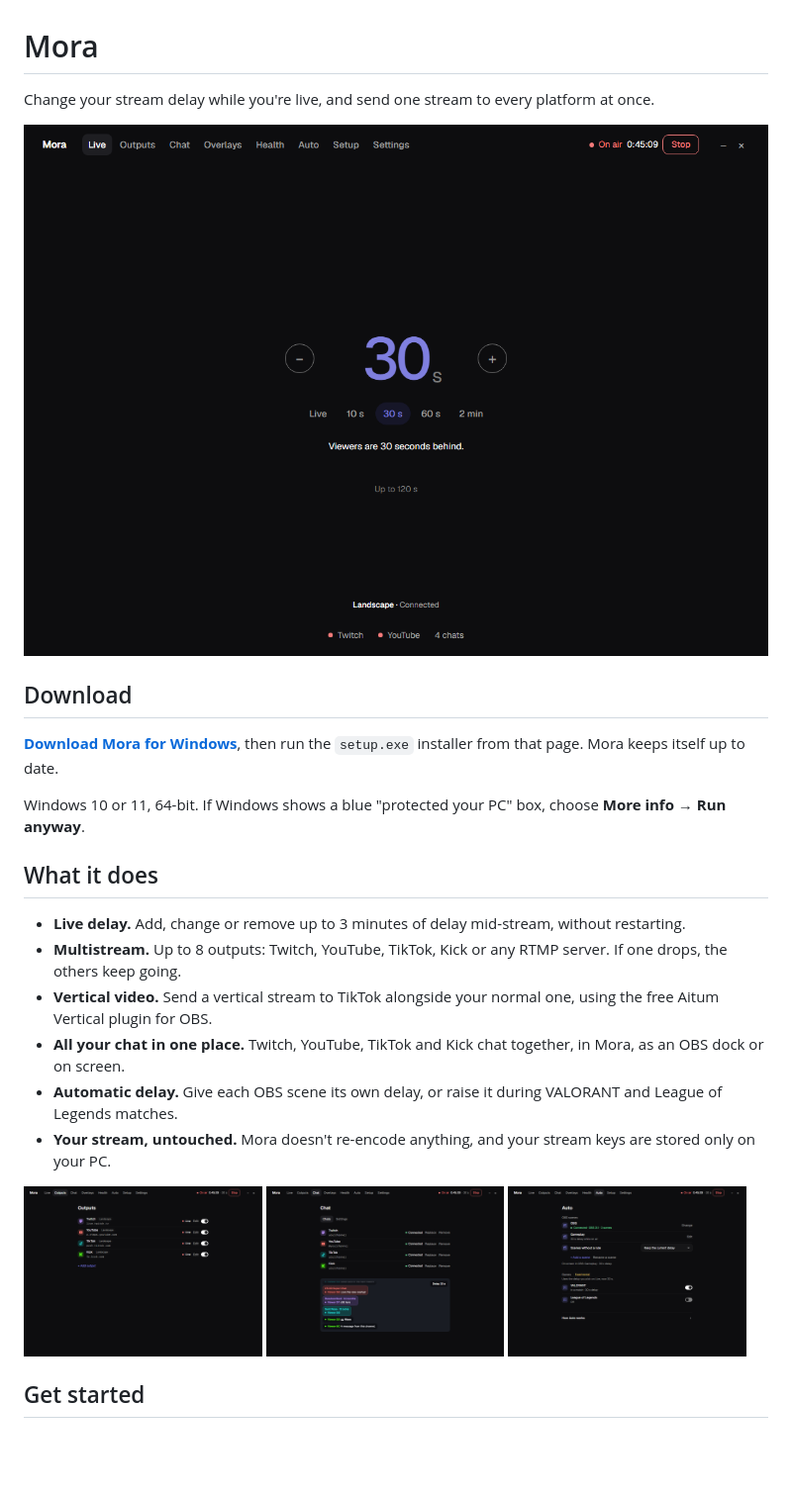
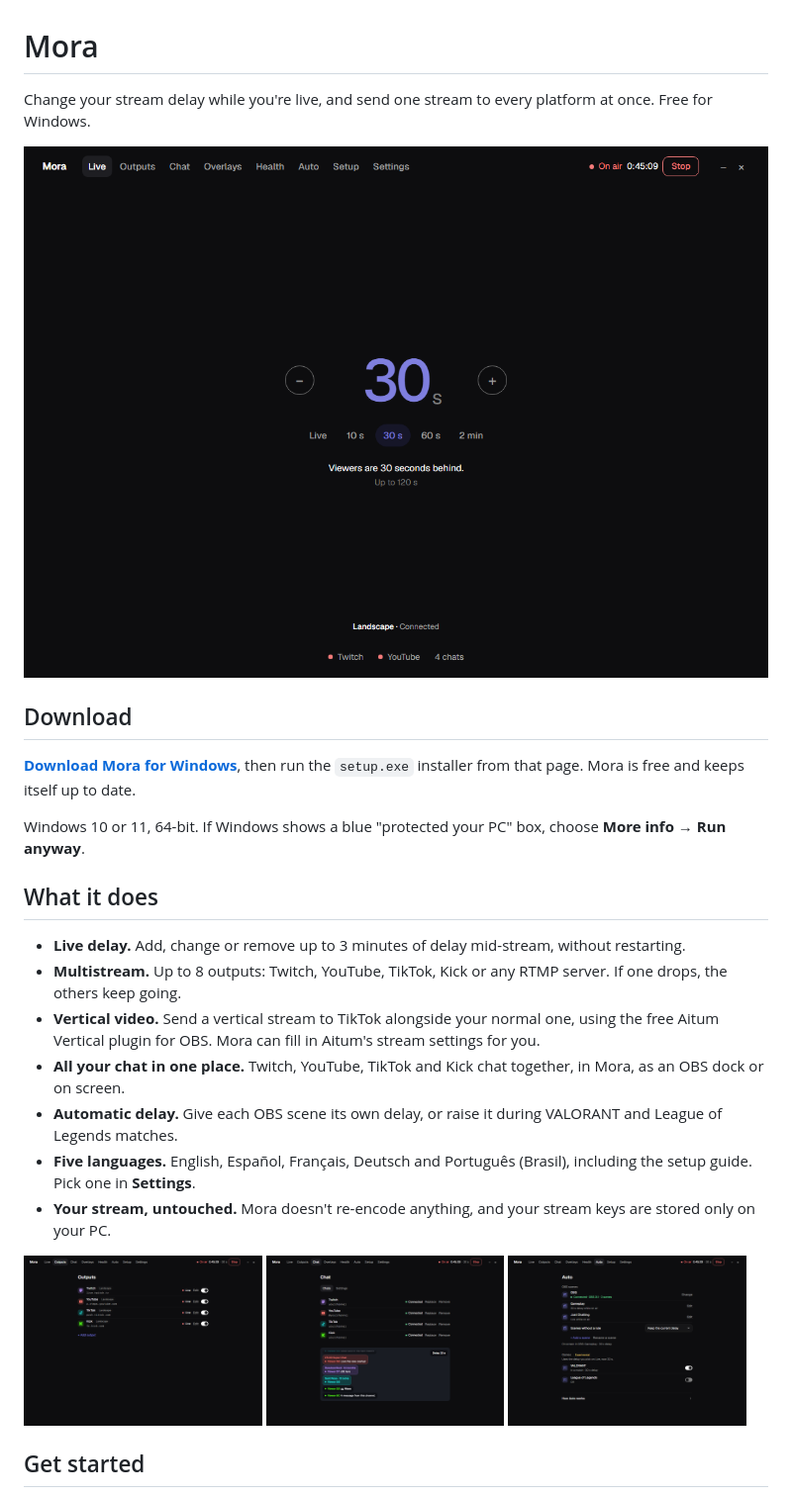
Before and after one commit to ahizechi/Mora, a Markdown page: README.md, the part around one of its changes. Shown at 99% size. GitHub-like rendering; pictures changed too: images/auto.png, images/live.png, images/outputs.png; blank space fills up the shorter version.

```diff
--- a/README.md
+++ b/README.md
@@ -1,13 +1,14 @@
 # Mora
 
 Change your stream delay while you're live, and send one stream to every platform at once.
+Free for Windows.
 
 ![Mora's Live screen with a 30 second delay](images/live.png)
 
 ## Download
 
 **[Download Mora for Windows](https://github.com/ahizechi/Mora/releases/latest)**, then run the
-`setup.exe` installer from that page. Mora keeps itself up to date.
+`setup.exe` installer from that page. Mora is free and keeps itself up to date.
 
 Windows 10 or 11, 64-bit. If Windows shows a blue "protected your PC" box, choose
 **More info → Run anyway**.
@@ -18,11 +19,13 @@ Windows 10 or 11, 64-bit. If Windows shows a blue "protected your PC" box, choos
 - **Multistream.** Up to 8 outputs: Twitch, YouTube, TikTok, Kick or any RTMP server. If one
   drops, the others keep going.
 - **Vertical video.** Send a vertical stream to TikTok alongside your normal one, using the free
-  Aitum Vertical plugin for OBS.
+  Aitum Vertical plugin for OBS. Mora can fill in Aitum's stream settings for you.
 - **All your chat in one place.** Twitch, YouTube, TikTok and Kick chat together, in Mora, as an
   OBS dock or on screen.
 - **Automatic delay.** Give each OBS scene its own delay, or raise it during VALORANT and
   League of Legends matches.
+- **Five languages.** English, Español, Français, Deutsch and Português (Brasil), including the
+  setup guide. Pick one in **Settings**.
 - **Your stream, untouched.** Mora doesn't re-encode anything, and your stream keys are stored
   only on your PC.
 
```
Also changed, not shown: other parts of README.md (+7 -1 lines), images/languages.png (added), images/setup.png (added).
